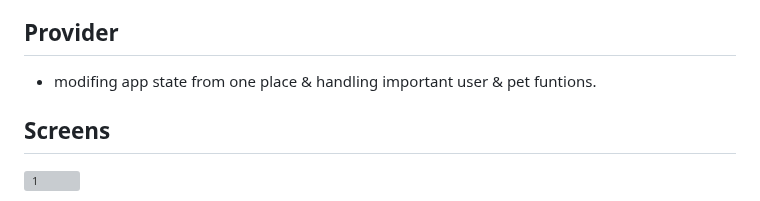
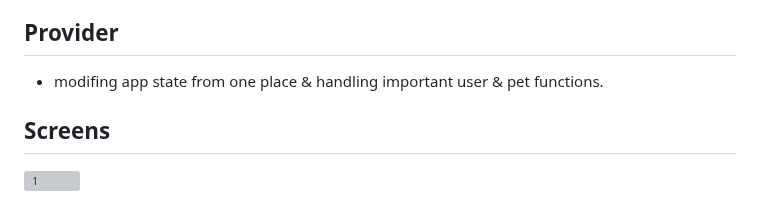
Before and after one commit to devfaizan/sqlite-cache-flutter, a Markdown page: README.md, the part around one of its changes. Rendered like a GitHub page; grey boxes are pictures that could not be loaded.

```diff
--- a/README.md
+++ b/README.md
@@ -25,7 +28,7 @@ To store & get user, pets data for storage
   - theme setting like system, dark, light provided for app globally
   - locale for Urdu (in 1.1)
 ## Provider
-  - modifing app state from one place & handling important user & pet funtions.
+  - modifing app state from one place & handling important user & pet functions.
 ## Screens
 
 ![1](https://github.com/user-attachments/assets/9beb014e-e831-4773-bceb-eb38eeb9ba69)
```
Also changed, not shown: other parts of README.md (+3 -0 lines).
